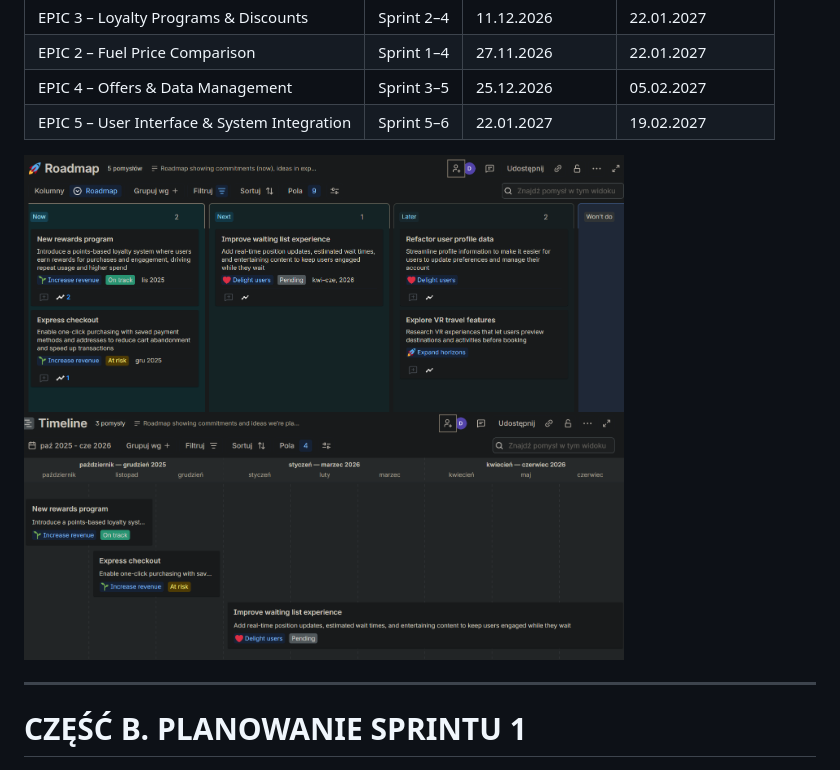
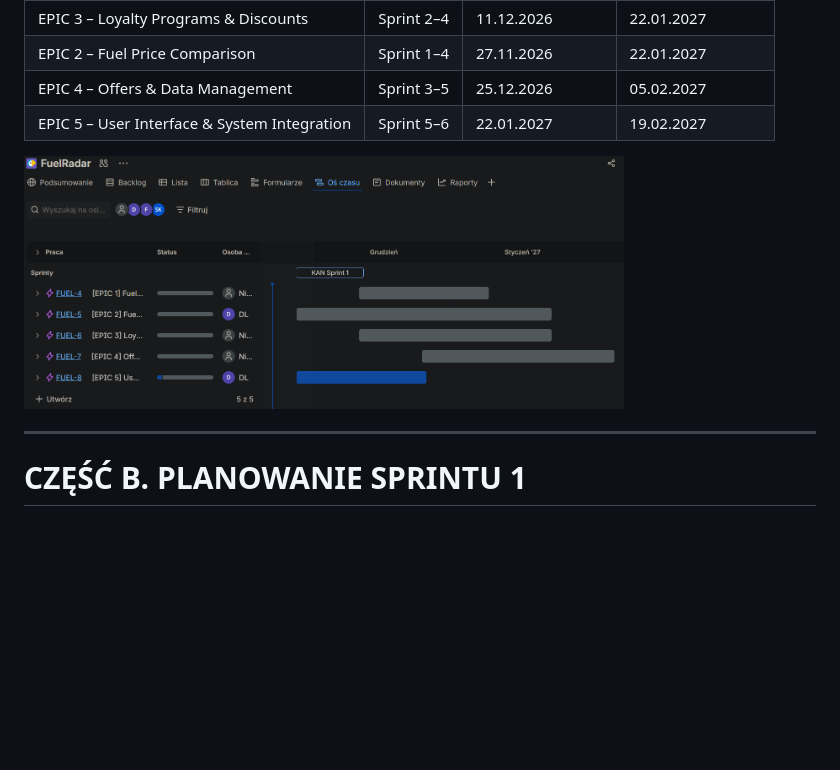
Before and after one commit to Laggerzipp/ZPI_Projekt, a Markdown page: docs/Zadanie3.md, the part around the change. Rendered like a GitHub page; pictures changed too: docs/image-1.png (deleted), docs/image-2.png (added), docs/image.png (deleted); blank space fills up the shorter version.

Commit message:
upddate roadmap

```diff
--- a/docs/Zadanie3.md
+++ b/docs/Zadanie3.md
@@ -347,9 +347,7 @@ Przyjmujemy sześć sprintów, z których każdy trwa dwa tygodnie.
 | EPIC 4 – Offers & Data Management | Sprint 3–5 | 25.12.2026 | 05.02.2027 |
 | EPIC 5 – User Interface & System Integration | Sprint 5–6 | 22.01.2027 | 19.02.2027 |
 
-<img src="image.png" alt="Opis obrazu" width="600">
-
-<img src="image-1.png" alt="Opis obrazu" width="600">
+<img src="image-2.png" alt="Opis obrazu" width="600">
 
 ---
 
```
